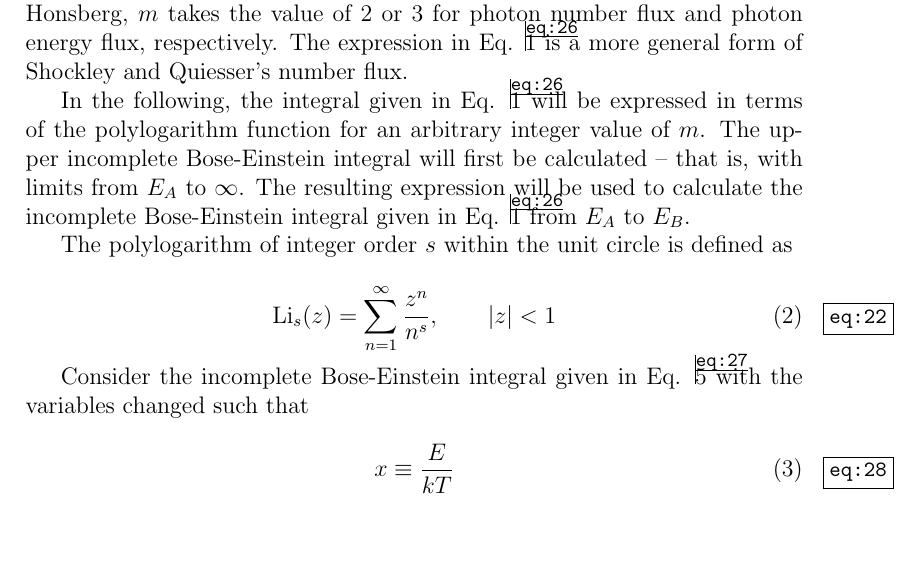
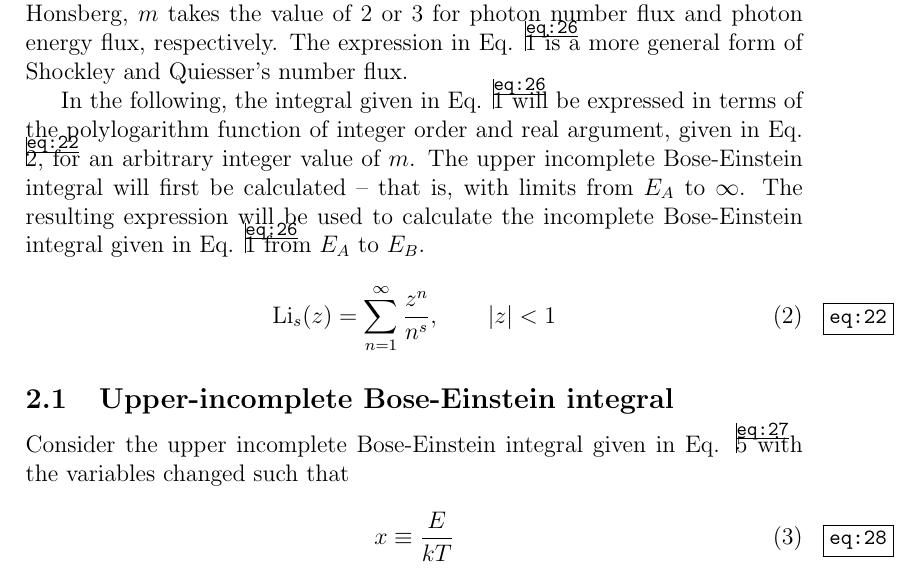
Before and after one commit to jrsmith3/paper-2014-08_incomplete_bose_einstein_integral, a LaTeX paper (main.tex): part of page 2 of 5, cut so that both start at the same text, the shorter picture padded with empty space. Compiled offline with pdfLaTeX.

Commit message:
Minor edits for organization and clarity.

```diff
--- a/main.tex
+++ b/main.tex
@@ -88,15 +88,14 @@ NOTE: the above equation is incomplete. Add a second case where the equation equ
 
 % \noindent where $c$ is the speed of light in vacuum, $h$ is Planck's constant, $k$ is Boltzmann's constant, and $\nu$ is the frequency of a photon.
 
-In the following, the integral given in Eq. \ref{eq:26} will be expressed in terms of the polylogarithm function for an arbitrary integer value of $m$. The upper incomplete Bose-Einstein integral will first be calculated -- that is, with limits from $E_{A}$ to $\infty$. The resulting expression will be used to calculate the incomplete Bose-Einstein integral given in Eq. \ref{eq:26} from $E_{A}$ to $E_{B}$.
-
-The polylogarithm of integer order $s$ within the unit circle is defined as
+In the following, the integral given in Eq. \ref{eq:26} will be expressed in terms of the polylogarithm function of integer order and real argument, given in Eq. \ref{eq:22}, for an arbitrary integer value of $m$. The upper incomplete Bose-Einstein integral will first be calculated -- that is, with limits from $E_{A}$ to $\infty$. The resulting expression will be used to calculate the incomplete Bose-Einstein integral given in Eq. \ref{eq:26} from $E_{A}$ to $E_{B}$.
 
 \begin{equation} \label{eq:22}
 \Li_{s}(z) = \sum_{n = 1}^{\infty} \frac{z^{n}}{n^{s}}, \qquad |z| < 1
 \end{equation}
 
-Consider the incomplete Bose-Einstein integral given in Eq. \ref{eq:27} with the variables changed such that
+\subsection{Upper-incomplete Bose-Einstein integral}
+Consider the upper incomplete Bose-Einstein integral given in Eq. \ref{eq:27} with the variables changed such that
 
 \begin{equation} \label{eq:28}
 x \equiv \frac{E}{kT}
```
Also changed, not shown: main.tex (2 more changed lines).
